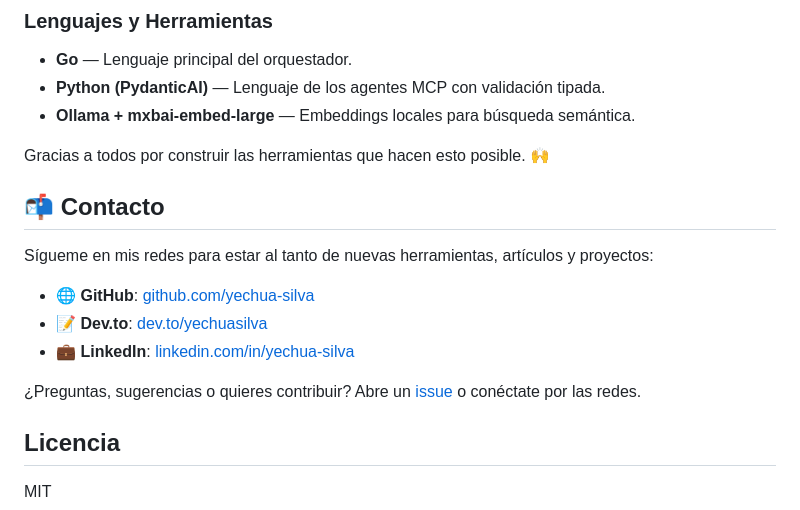
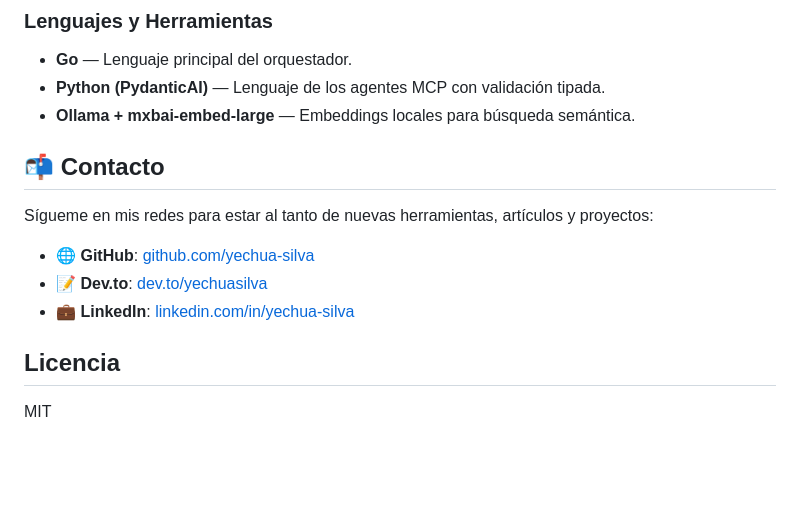
Before and after one commit to yechua-silva/zyrocli, a Markdown page: README.md, the part around the change. GitHub-like rendering; blank space fills up the shorter version.

Commit message:
Update README.md to remove gratitude message
Removed gratitude message and adjusted contact section.

```diff
--- a/README.md
+++ b/README.md
@@ -326,7 +326,6 @@ F4 (Cierre) → solo lectura, archive con approval
 - **Python (PydanticAI)** — Lenguaje de los agentes MCP con validación tipada.
 - **Ollama + mxbai-embed-large** — Embeddings locales para búsqueda semántica.
 
-Gracias a todos por construir las herramientas que hacen esto posible. 🙌
 
 ## 📬 Contacto
 
@@ -336,8 +335,6 @@ Sígueme en mis redes para estar al tanto de nuevas herramientas, artículos y p
 - 📝 **Dev.to**: [dev.to/yechuasilva](https://dev.to/yechuasilva)
 - 💼 **LinkedIn**: [linkedin.com/in/yechua-silva](https://www.linkedin.com/in/yechua-silva)
 
-¿Preguntas, sugerencias o quieres contribuir? Abre un [issue](https://github.com/yechua-silva/zyrocli/issues) o conéctate por las redes.
-
 ## Licencia
 
 MIT
```
